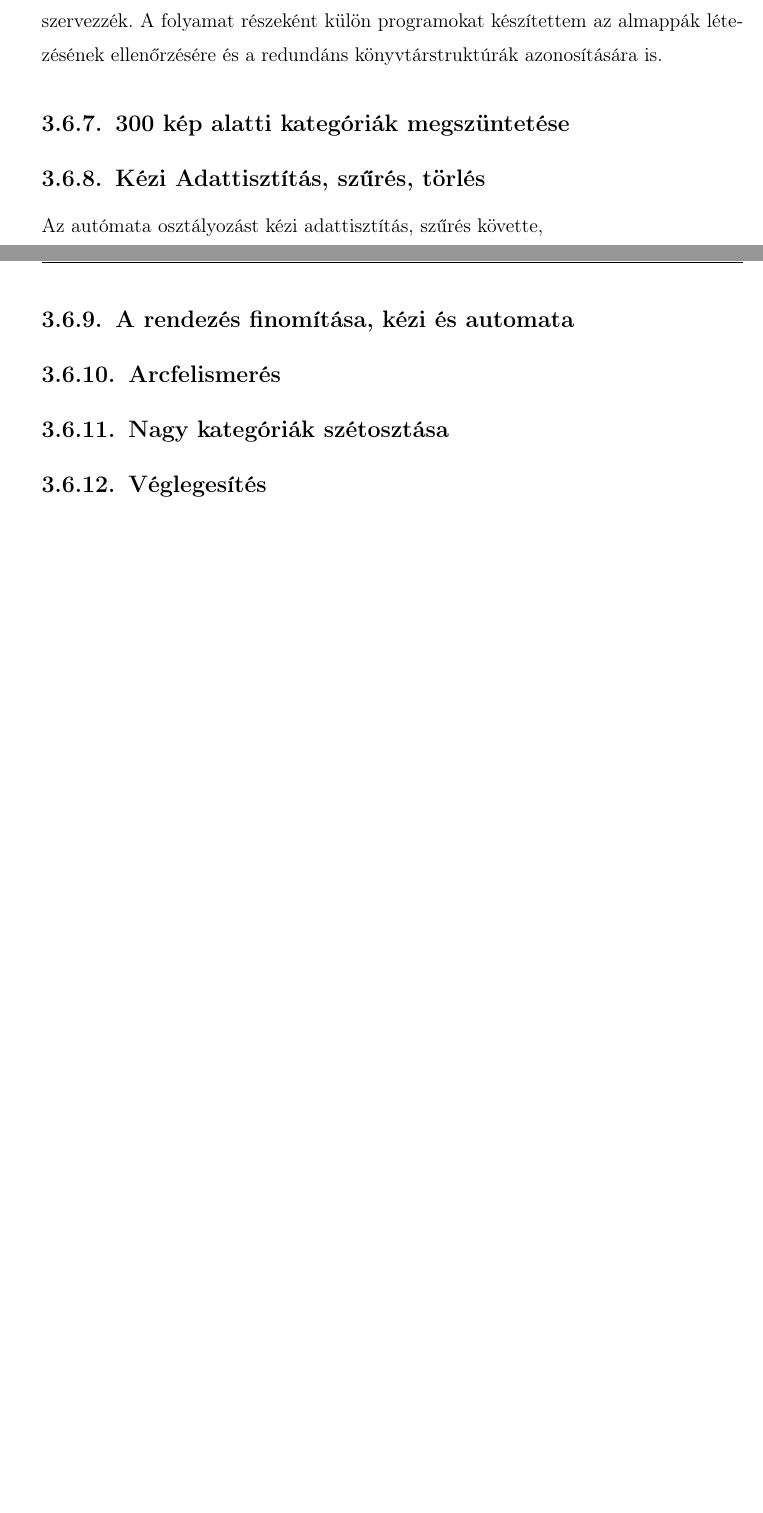
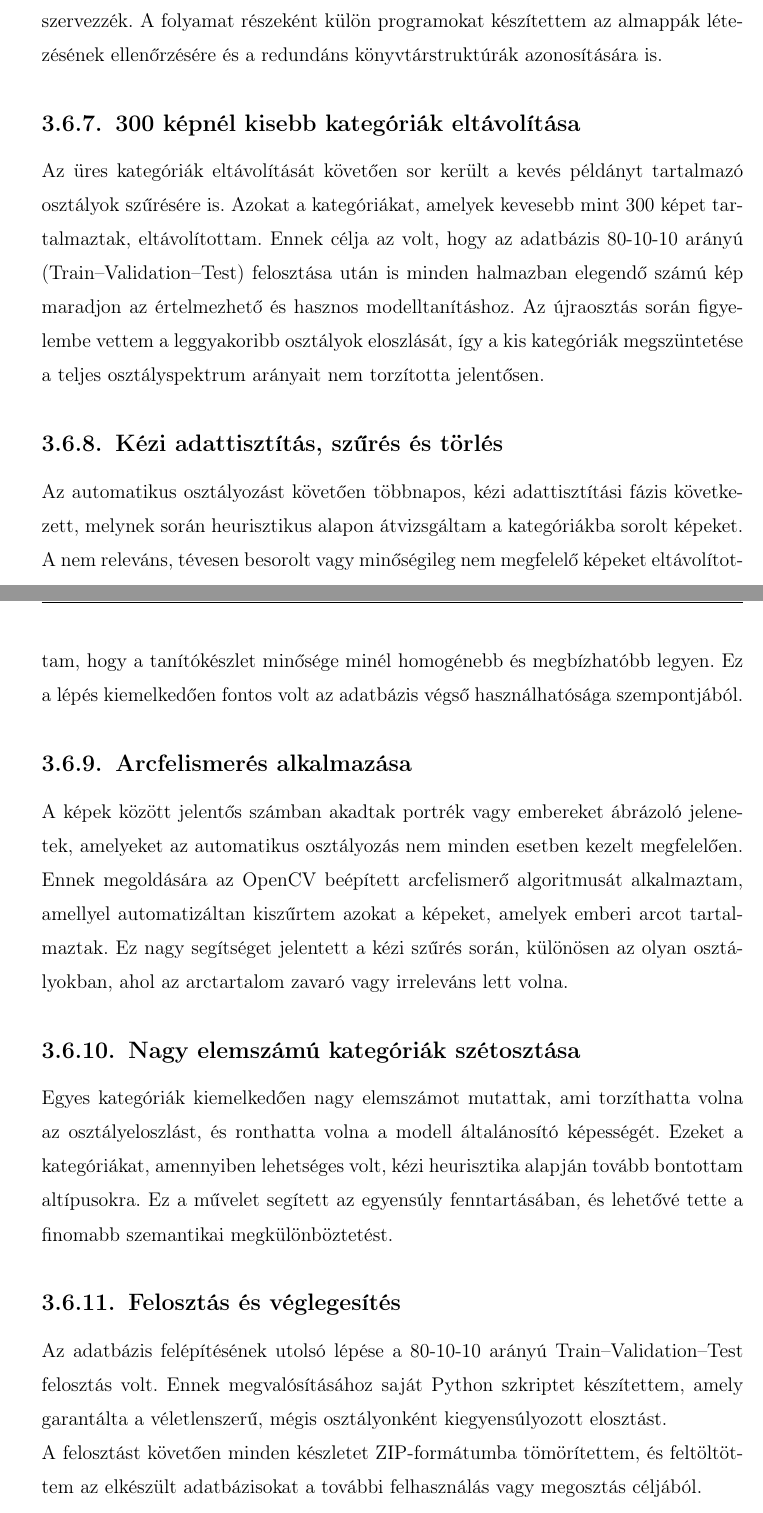
Before and after one commit to SandorBalazsHU/elte-ik-msc-thesis, a LaTeX thesis (thesis_latex/elteikthesis_hu.tex, which reads thesis_latex/content/03_database.tex): two parts of pages 49 and 50 of 69 before the commit and two parts of pages 49 and 50 of 70 after it, joined at a grey line, cut so that both start at the same text, the shorter picture padded with empty space. Compiled offline with pdfLaTeX.

Commit message:
3. rész folytatása.

```diff
--- a/thesis_latex/content/03_database.tex
+++ b/thesis_latex/content/03_database.tex
@@ -464,19 +464,23 @@ A képadatbázis építése közben számos saját fejlesztésű segédprogram k
 
             Ezek a \texttt{folder-flatten} néven szereplő szkriptek a projekt GitHub-repójában, a \texttt{scripts/db/folder\_correctors} könyvtárban találhatók. A szkriptek célja az volt, hogy a mélyebb mappaszerkezeteket laposabb, könnyebben kezelhető struktúrába szervezzék. A folyamat részeként külön programokat készítettem az almappák létezésének ellenőrzésére és a redundáns könyvtárstruktúrák azonosítására is.
 
-        \subsection{300 kép alatti kategóriák megszüntetése}
+        \subsection{300 képnél kisebb kategóriák eltávolítása}
+            Az üres kategóriák eltávolítását követően sor került a kevés példányt tartalmazó osztályok szűrésére is. Azokat a kategóriákat, amelyek kevesebb mint 300 képet tartalmaztak, eltávolítottam. Ennek célja az volt, hogy az adatbázis 80-10-10 arányú (Train–Validation–Test) felosztása után is minden halmazban elegendő számú kép maradjon az értelmezhető és hasznos modelltanításhoz. Az újraosztás során figyelembe vettem a leggyakoribb osztályok eloszlását, így a kis kategóriák megszüntetése a teljes osztályspektrum arányait nem torzította jelentősen.
 
-        \subsection{Kézi Adattisztítás, szűrés, törlés}
-            Az autómata osztályozást kézi adattisztítás, szűrés követte,
+        \subsection{Kézi adattisztítás, szűrés és törlés}
+            Az automatikus osztályozást követően többnapos, kézi adattisztítási fázis következett, melynek során heurisztikus alapon átvizsgáltam a kategóriákba sorolt képeket. A nem releváns, tévesen besorolt vagy minőségileg nem megfelelő képeket eltávolítottam, hogy a tanítókészlet minősége minél homogénebb és megbízhatóbb legyen. Ez a lépés kiemelkedően fontos volt az adatbázis végső használhatósága szempontjából.
 
+        \subsection{Arcfelismerés alkalmazása}
+            A képek között jelentős számban akadtak portrék vagy embereket ábrázoló jelenetek, amelyeket az automatikus osztályozás nem minden esetben kezelt megfelelően. Ennek megoldására az OpenCV beépített arcfelismerő algoritmusát alkalmaztam, amellyel automatizáltan kiszűrtem azokat a képeket, amelyek emberi arcot tartalmaztak. Ez nagy segítséget jelentett a kézi szűrés során, különösen az olyan osztályokban, ahol az arctartalom zavaró vagy irreleváns lett volna.
 
-        \subsection{A rendezés finomítása, kézi és automata}
+        \subsection{Nagy elemszámú kategóriák szétosztása}
+            Egyes kategóriák kiemelkedően nagy elemszámot mutattak, ami torzíthatta volna az osztályeloszlást, és ronthatta volna a modell általánosító képességét. Ezeket a kategóriákat, amennyiben lehetséges volt, kézi heurisztika alapján tovább bontottam altípusokra. Ez a művelet segített az egyensúly fenntartásában, és lehetővé tette a finomabb szemantikai megkülönböztetést.
 
-        \subsection{Arcfelismerés}
+        \subsection{Felosztás és véglegesítés}
+            Az adatbázis felépítésének utolsó lépése a 80-10-10 arányú Train–Validation–Test felosztás volt. Ennek megvalósításához saját Python szkriptet készítettem, amely garantálta a véletlenszerű, mégis osztályonként kiegyensúlyozott elosztást.
 
-        \subsection{Nagy kategóriák szétosztása}
+            A felosztást követően minden készletet ZIP-formátumba tömörítettem, és feltöltöttem az elkészült adatbázisokat a további felhasználás vagy megosztás céljából.
 
-        \subsection{Véglegesítés}
 
     \section{Kész adatbázis elemzése}
 
```
Also changed, not shown: thesis_latex/software_log.pdf, thesis_latex/software_log.tex (indentation only), 1 other file. Lines whose indentation alone changed are shown as unchanged.
